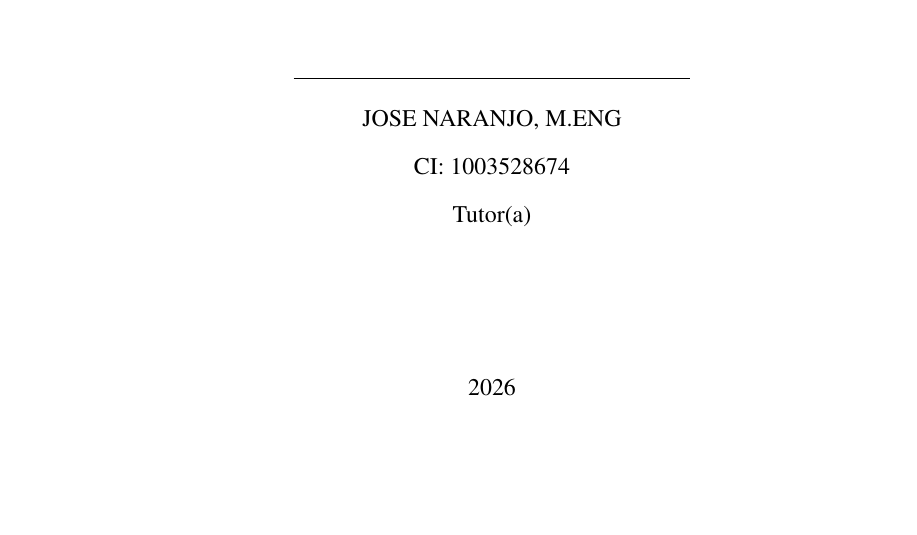
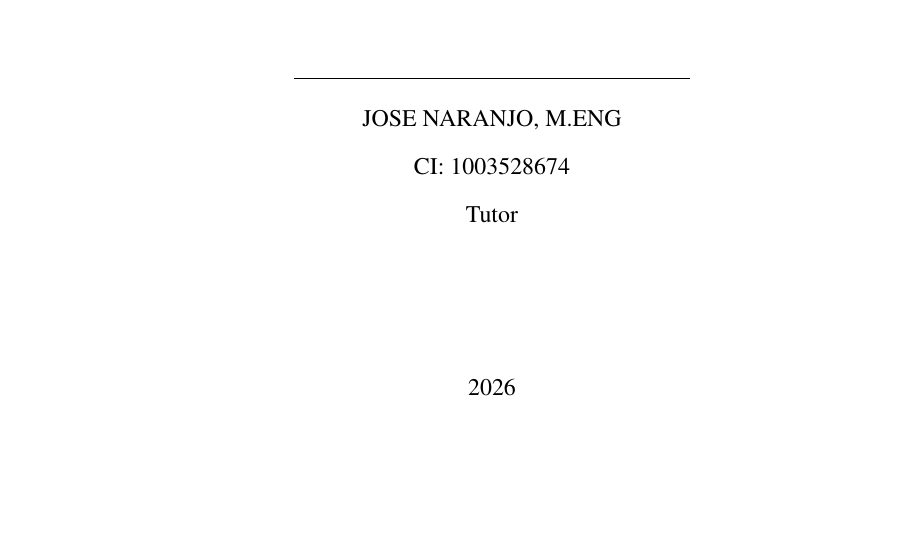
Before and after one commit to Luxtar90/PUCEM_Tesis_LaTeX_master, a LaTeX document (main.tex, which reads preliminares/3_acta_aprobacion_tribunal.tex): part of page 3 of 74, cut so that both start at the same text. Compiled offline with pdfLaTeX.

Commit message:
fix: remove gendered suffix from tutor designation in certification and approval documents

```diff
--- a/preliminares/3_acta_aprobacion_tribunal.tex
+++ b/preliminares/3_acta_aprobacion_tribunal.tex
@@ -35,7 +35,7 @@
         \rule{7cm}{0.4pt} \\ % Línea horizontal
         JOSE NARANJO, M.ENG\\
         CI: 1003528674\\
-        Tutor(a)
+        Tutor
 
 
 
```
Also changed, not shown: preliminares/2_certificaion_tutor.tex (+1 -1 lines).
